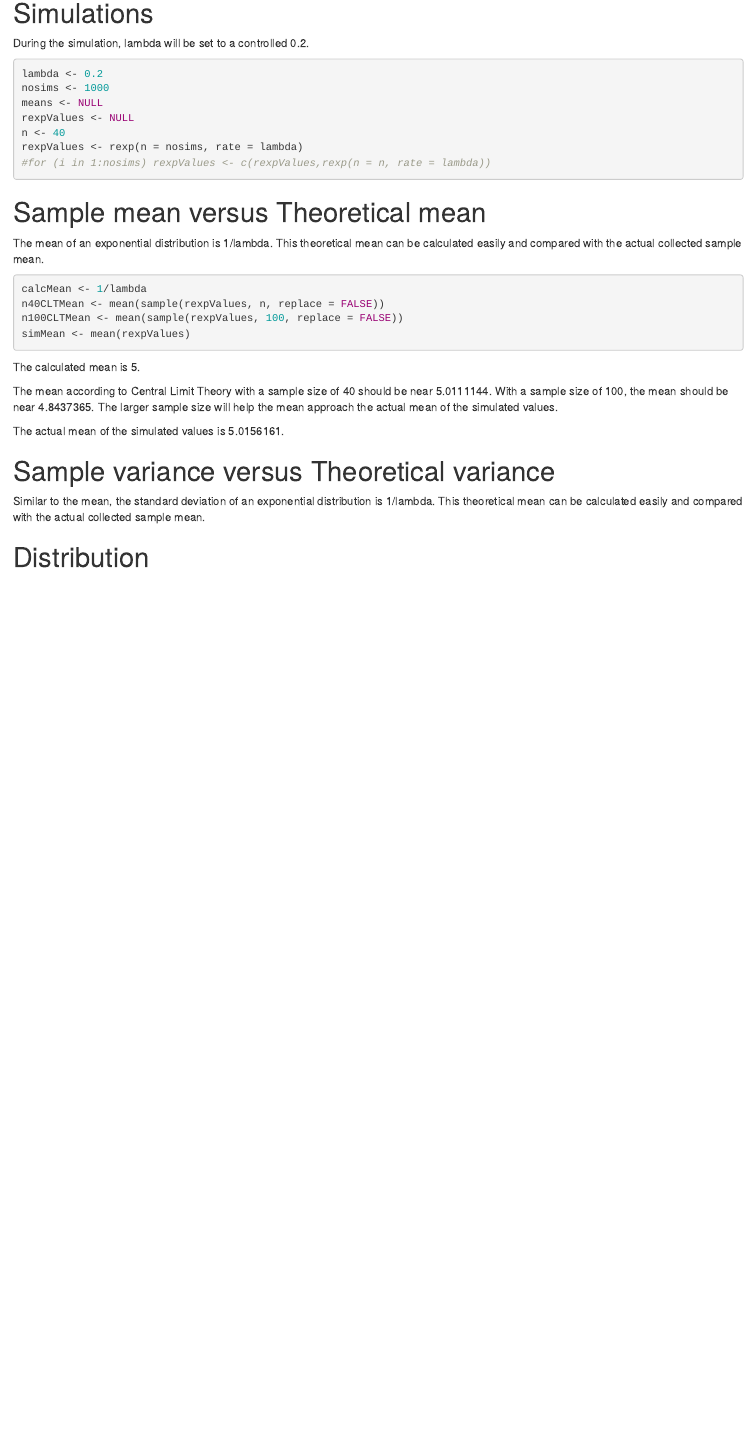
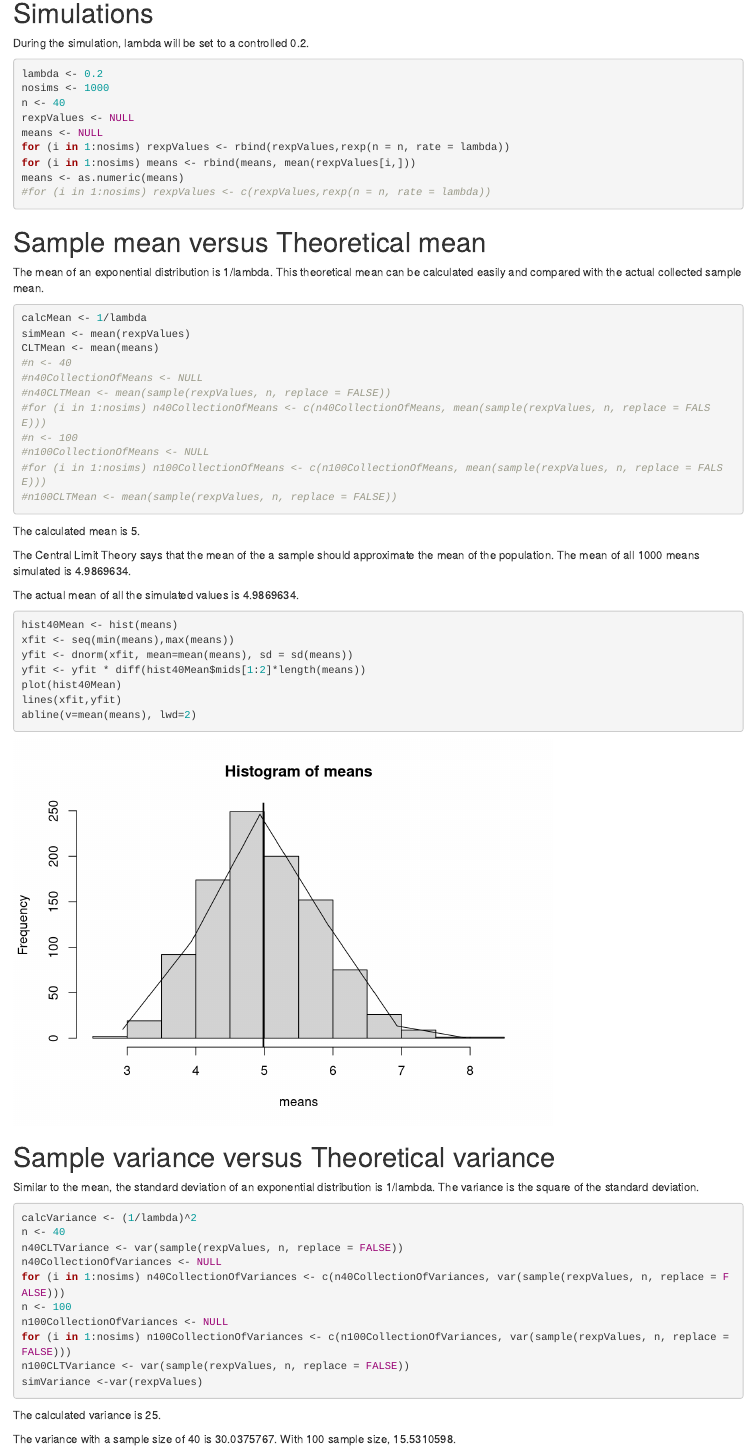
Before and after one commit to andrewcrisp/inferenceCourseProject, an R Markdown document (CLTRExp.Rmd): the page in a window 1100 px wide, from 250 px down. Rendered offline with R 4.5, knitr and Pandoc, with nearby package versions; both versions are drawn in the output format of the newer one; code that draws random numbers runs with fixed seeds of ours.

Commit message:
Simulate a group of means

````diff
--- a/CLTRExp.Rmd
+++ b/CLTRExp.Rmd
@@ -2,7 +2,7 @@
 title: "Central Limit Theory and the Exponential Distribution"
 author: "Andrew Crisp"
 date: "November 13, 2015"
-output: pdf_document
+output: html_document
 ---
 
 # Overview
@@ -14,10 +14,12 @@ During the simulation, lambda will be set to a controlled 0.2.
 ```{r}
 lambda <- 0.2
 nosims <- 1000
+n <- 40
+rexpValues <- NULL
 means <- NULL
-rexpValues <- NULL
-n <- 40
-rexpValues <- rexp(n = nosims, rate = lambda)
+for (i in 1:nosims) rexpValues <- rbind(rexpValues,rexp(n = n, rate = lambda))
+for (i in 1:nosims) means <- rbind(means, mean(rexpValues[i,]))
+means <- as.numeric(means)
 #for (i in 1:nosims) rexpValues <- c(rexpValues,rexp(n = n, rate = lambda))
 ```
 
@@ -26,17 +28,50 @@ The mean of an exponential distribution is 1/lambda.  This theoretical mean can
 
 ```{r}
 calcMean <- 1/lambda
-n40CLTMean <- mean(sample(rexpValues, n, replace = FALSE))
-n100CLTMean <- mean(sample(rexpValues, 100, replace = FALSE))
 simMean <- mean(rexpValues)
+CLTMean <- mean(means)
+#n <- 40
+#n40CollectionOfMeans <- NULL
+#n40CLTMean <- mean(sample(rexpValues, n, replace = FALSE))
+#for (i in 1:nosims) n40CollectionOfMeans <- c(n40CollectionOfMeans, mean(sample(rexpValues, n, replace = FALSE)))
+#n <- 100
+#n100CollectionOfMeans <- NULL
+#for (i in 1:nosims) n100CollectionOfMeans <- c(n100CollectionOfMeans, mean(sample(rexpValues, n, replace = FALSE)))
+#n100CLTMean <- mean(sample(rexpValues, n, replace = FALSE))
 ```
 
 The calculated mean is `r calcMean`.
 
-The mean according to Central Limit Theory with a sample size of `r n` should be near `r n40CLTMean`.  With a sample size of 100, the mean should be near `r n100CLTMean`.  The larger sample size will help the mean approach the actual mean of the simulated values.
+The Central Limit Theory says that the mean of the a sample should approximate the mean of the population.  The mean of all 1000 means simulated is `r CLTMean`.
 
-The actual mean of the simulated values is `r simMean`.
+The actual mean of all the simulated values is `r simMean`.
+
+```{r}
+hist40Mean <- hist(means)
+xfit <- seq(min(means),max(means))
+yfit <- dnorm(xfit, mean=mean(means), sd = sd(means))
+yfit <- yfit * diff(hist40Mean$mids[1:2]*length(means))
+plot(hist40Mean)
+lines(xfit,yfit)
+abline(v=mean(means), lwd=2)
+```
 
 # Sample variance versus Theoretical variance
-Similar to the mean, the standard deviation of an exponential distribution is 1/lambda.  This theoretical mean can be calculated easily and compared with the actual collected sample mean.
+Similar to the mean, the standard deviation of an exponential distribution is 1/lambda.  The variance is the square of the standard deviation.
 
+```{r}
+calcVariance <- (1/lambda)^2
+n <- 40
+n40CLTVariance <- var(sample(rexpValues, n, replace = FALSE))
+n40CollectionOfVariances <- NULL
+for (i in 1:nosims) n40CollectionOfVariances <- c(n40CollectionOfVariances, var(sample(rexpValues, n, replace = FALSE)))
+n <- 100
+n100CollectionOfVariances <- NULL
+for (i in 1:nosims) n100CollectionOfVariances <- c(n100CollectionOfVariances, var(sample(rexpValues, n, replace = FALSE)))
+n100CLTVariance <- var(sample(rexpValues, n, replace = FALSE))
+simVariance <-var(rexpValues)
+```
+
+The calculated variance is `r calcVariance`.
+
+The variance with a sample size of 40 is `r n40CLTVariance`.  With 100 sample size, `r n100CLTVariance`.
````
Also changed, not shown: CLTRExp.html (added), CLTRExp.Rmd (12 more changed lines).
